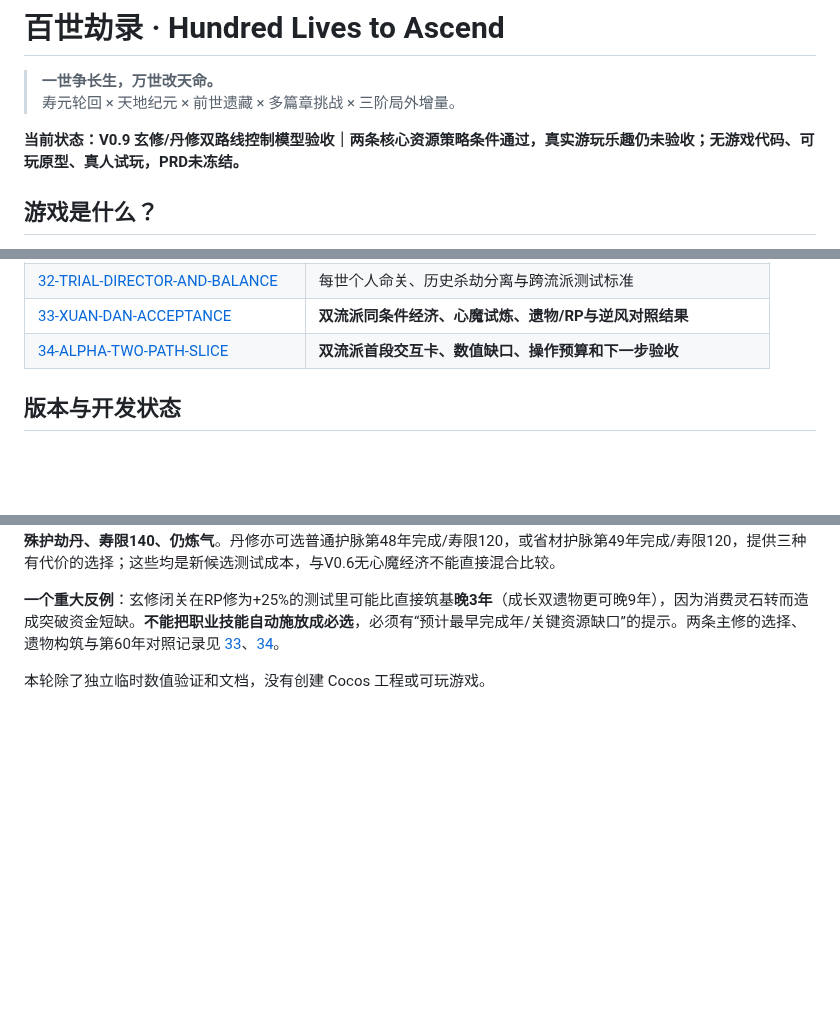
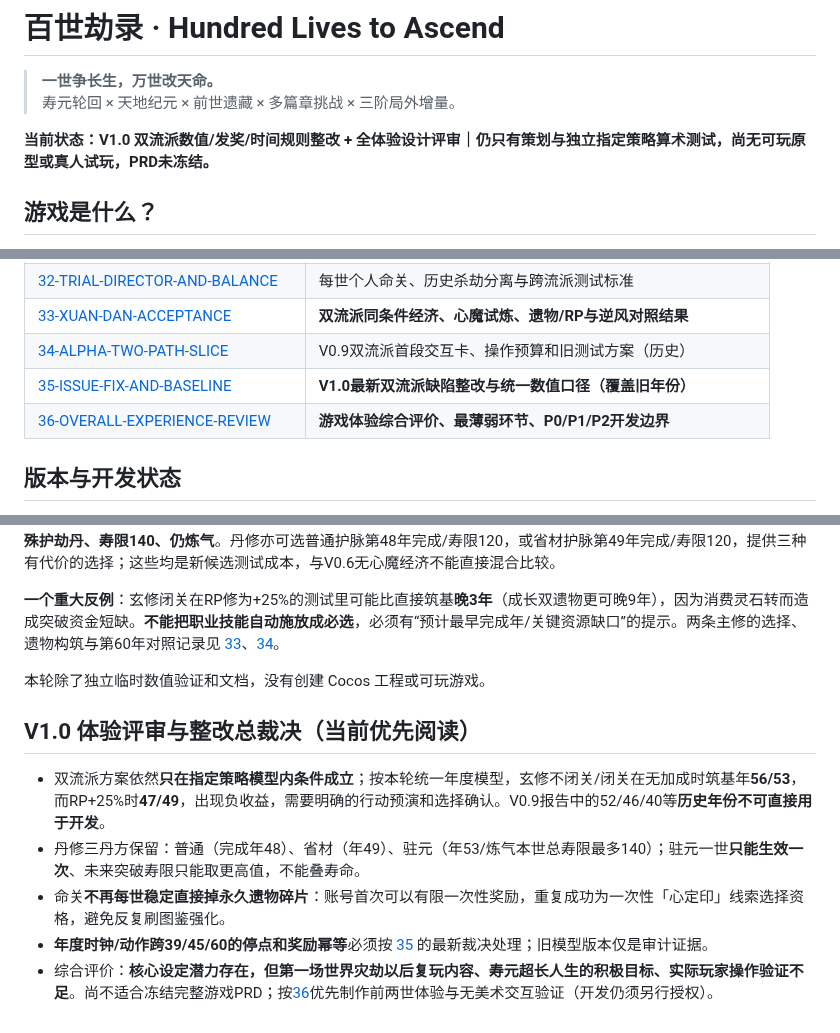
Before and after one commit to Tera-Dark/hundred-lives-to-ascend, a Markdown page: README.md, 3 parts joined by grey strips. Rendered like a GitHub page; blank space fills up the shorter version.

Commit message:
docs(v1.0): align README.md with fixes and experience review

```diff
--- a/README.md
+++ b/README.md
@@ -3,7 +3,7 @@
 > **一世争长生，万世改天命。**
 > 寿元轮回 × 天地纪元 × 前世遗藏 × 多篇章挑战 × 三阶局外增量。
 
-**当前状态：V0.9 玄修/丹修双路线控制模型验收｜两条核心资源策略条件通过，真实游玩乐趣仍未验收；无游戏代码、可玩原型、真人试玩，PRD未冻结。**
+**当前状态：V1.0 双流派数值/发奖/时间规则整改 + 全体验设计评审｜仍只有策划与独立指定策略算术测试，尚无可玩原型或真人试玩，PRD未冻结。**
 
 ## 游戏是什么？
 
@@ -63,7 +63,9 @@
 | [31-CULTIVATION-PATHS](docs/31-CULTIVATION-PATHS.md) | **5条主修道途的特色行动、代价、解锁与遗物联动** |
 | [32-TRIAL-DIRECTOR-AND-BALANCE](docs/32-TRIAL-DIRECTOR-AND-BALANCE.md) | 每世个人命关、历史杀劫分离与跨流派测试标准 |
 | [33-XUAN-DAN-ACCEPTANCE](docs/33-XUAN-DAN-ACCEPTANCE.md) | **双流派同条件经济、心魔试炼、遗物/RP与逆风对照结果** |
-| [34-ALPHA-TWO-PATH-SLICE](docs/34-ALPHA-TWO-PATH-SLICE.md) | **双流派首段交互卡、数值缺口、操作预算和下一步验收** |
+| [34-ALPHA-TWO-PATH-SLICE](docs/34-ALPHA-TWO-PATH-SLICE.md) | V0.9双流派首段交互卡、操作预算和旧测试方案（历史） |
+| [35-ISSUE-FIX-AND-BASELINE](docs/35-ISSUE-FIX-AND-BASELINE.md) | **V1.0最新双流派缺陷整改与统一数值口径（覆盖旧年份）** |
+| [36-OVERALL-EXPERIENCE-REVIEW](docs/36-OVERALL-EXPERIENCE-REVIEW.md) | **游戏体验综合评价、最薄弱环节、P0/P1/P2开发边界** |
 
 ## 版本与开发状态
 - V0.1：固定百年末日的早期备选，已淘汰，历史快照 `archive/design-v0.1-before-dual-timeline`。
@@ -109,3 +111,10 @@
 **一个重大反例**：玄修闭关在RP修为+25%的测试里可能比直接筑基**晚3年**（成长双遗物更可晚9年），因为消费灵石转而造成突破资金短缺。**不能把职业技能自动施放成必选**，必须有“预计最早完成年/关键资源缺口”的提示。两条主修的选择、遗物构筑与第60年对照记录见 [33](docs/33-XUAN-DAN-ACCEPTANCE.md)、[34](docs/34-ALPHA-TWO-PATH-SLICE.md)。
 
 本轮除了独立临时数值验证和文档，没有创建 Cocos 工程或可玩游戏。
+
+## V1.0 体验评审与整改总裁决（当前优先阅读）
+- 双流派方案依然**只在指定策略模型内条件成立**；按本轮统一年度模型，玄修不闭关/闭关在无加成时筑基年**56/53**，而RP+25%时**47/49**，出现负收益，需要明确的行动预演和选择确认。V0.9报告中的52/46/40等**历史年份不可直接用于开发**。
+- 丹修三丹方保留：普通（完成年48）、省材（年49）、驻元（年53/炼气本世总寿限最多140）；驻元一世**只能生效一次**、未来突破寿限只能取更高值，不能叠寿命。
+- 命关**不再每世稳定直接掉永久遗物碎片**：账号首次可以有限一次性奖励，重复成功为一次性「心定印」线索选择资格，避免反复刷图鉴强化。
+- **年度时钟/动作跨39/45/60的停点和奖励幂等**必须按 [35](docs/35-ISSUE-FIX-AND-BASELINE.md) 的最新裁决处理；旧模型版本仅是审计证据。
+- 综合评价：**核心设定潜力存在，但第一场世界灾劫以后复玩内容、寿元超长人生的积极目标、实际玩家操作验证不足**。尚不适合冻结完整游戏PRD；按[36](docs/36-OVERALL-EXPERIENCE-REVIEW.md)优先制作前两世体验与无美术交互验证（开发仍须另行授权）。
```
